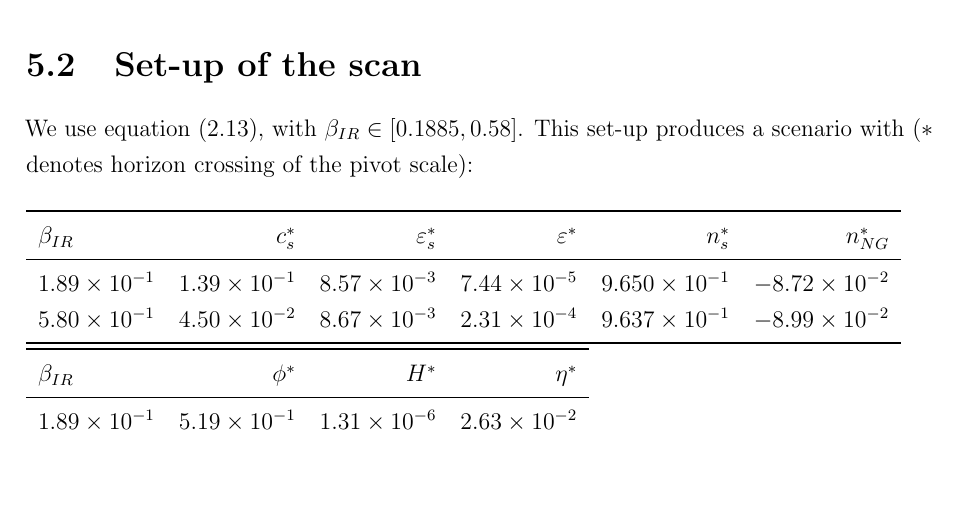
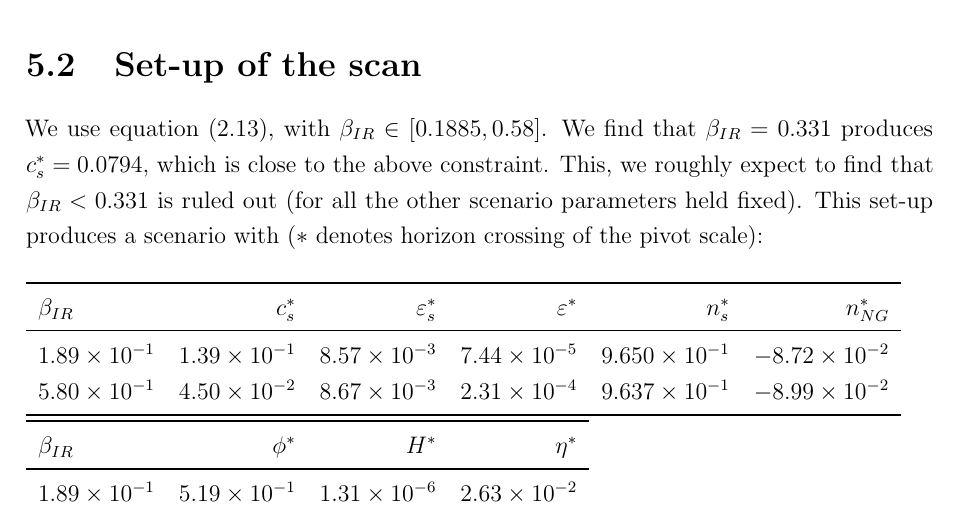
Before and after one commit to pc559/thesis, a LaTeX thesis (thesis.tex, which reads constraints_chapter.tex): part of page 129 of 142, cut so that both start at the same text, the shorter picture padded with empty space. Compiled offline with pdfLaTeX; a missing bibliography style is replaced by a similar one.

Commit message:
DBI scan info

```diff
--- a/constraints_chapter.tex
+++ b/constraints_chapter.tex
@@ -14,6 +14,10 @@
 
 \section{Set-up of the scan}
     We use equation~\eqref{eq:dbi_warp}, with $\beta_{IR}\in[0.1885, 0.58]$.
+    We find that $\beta_{IR}=0.331$ produces $c_s^{*}=0.0794$,
+    which is close to the above constraint.
+    This, we roughly expect to find that $\beta_{IR}<0.331$ is ruled out
+    (for all the other scenario parameters held fixed).
     This set-up produces a scenario with ($*$ denotes horizon crossing of the pivot scale):
 %    \begin{tabular}{lrrrrrrrrrr}
 %        \toprule
```
Also changed, not shown: word_counts.csv (+1 -0 lines), 1 other file.
